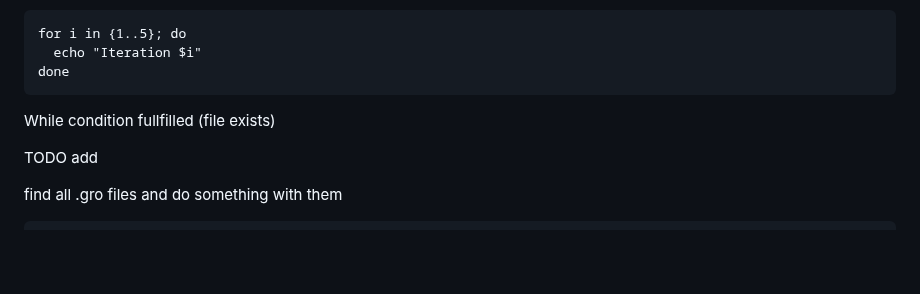
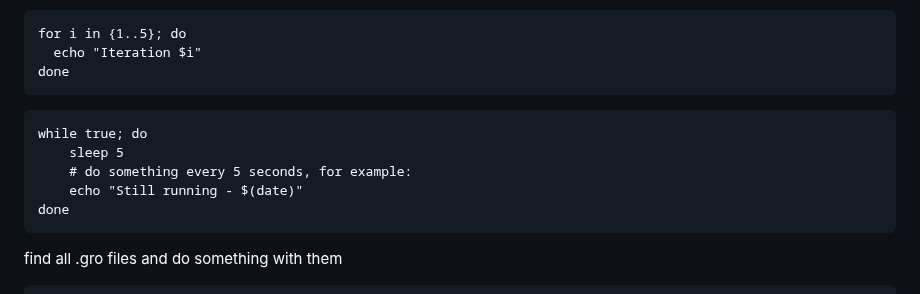
Before and after one commit to PhD-2024/MD_course_SYNGEN_2025, a Markdown page: README.md, the part around the change. Drawn GitHub-style; blank space fills up the shorter version.

````diff
--- a/README.md
+++ b/README.md
@@ -51,9 +51,15 @@ for i in {1..5}; do
   echo "Iteration $i"
 done
 ```
-While condition fullfilled (file exists)
 
-TODO add
+
+```
+while true; do
+    sleep 5
+    # do something every 5 seconds, for example:
+    echo "Still running - $(date)"
+done
+```
 
 find all .gro files and do something with them
 
````
